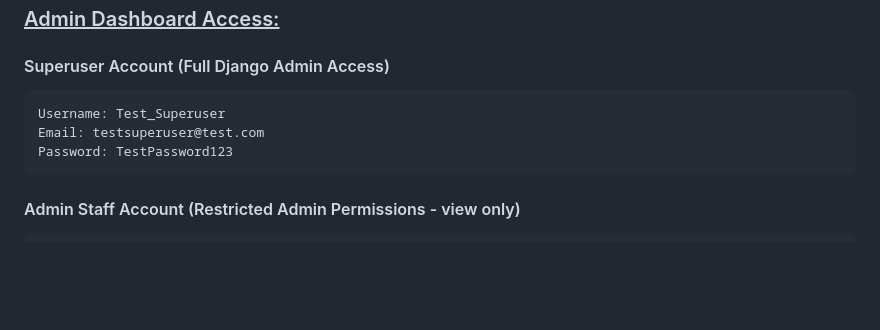
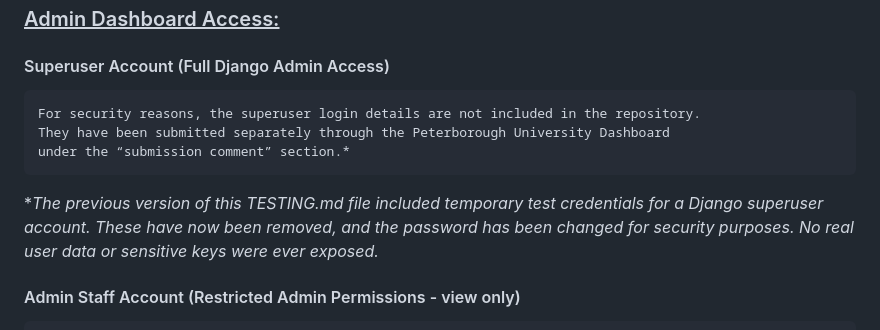
Before and after one commit to Ceri-Jane/milestone_project_three, a Markdown page: documentation/TESTING.md, the part around the change. Rendered like a GitHub page; blank space fills up the shorter version.

Commit message:
Remove temporary superuser test credentials and rotate password for security

````diff
--- a/documentation/TESTING.md
+++ b/documentation/TESTING.md
@@ -50,10 +50,16 @@ These accounts contain no personal data and can be safely shared.
 
 #### Superuser Account (Full Django Admin Access)
 ```text
-Username: Test_Superuser
-Email: testsuperuser@test.com
-Password: TestPassword123
+For security reasons, the superuser login details are not included in the repository.
+They have been submitted separately through the Peterborough University Dashboard
+under the “submission comment” section.*
 ```
+
+*<i>The previous version of this TESTING.md file included temporary test credentials
+for a Django superuser account. These have now been removed, and the password
+has been changed for security purposes. No real user data or sensitive keys
+were ever exposed.</i>
+
 
 #### Admin Staff Account (Restricted Admin Permissions - view only)
 ```text
````
